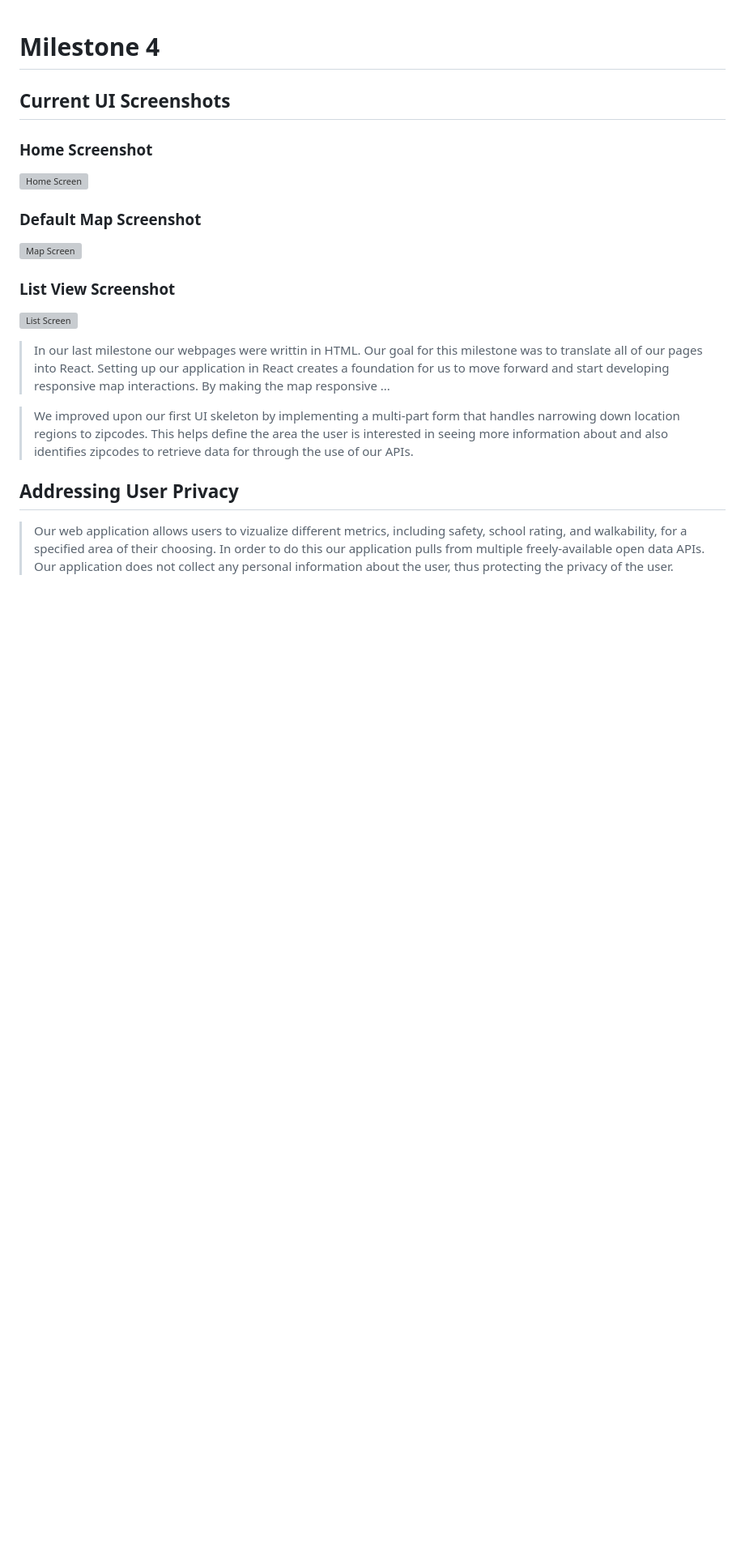
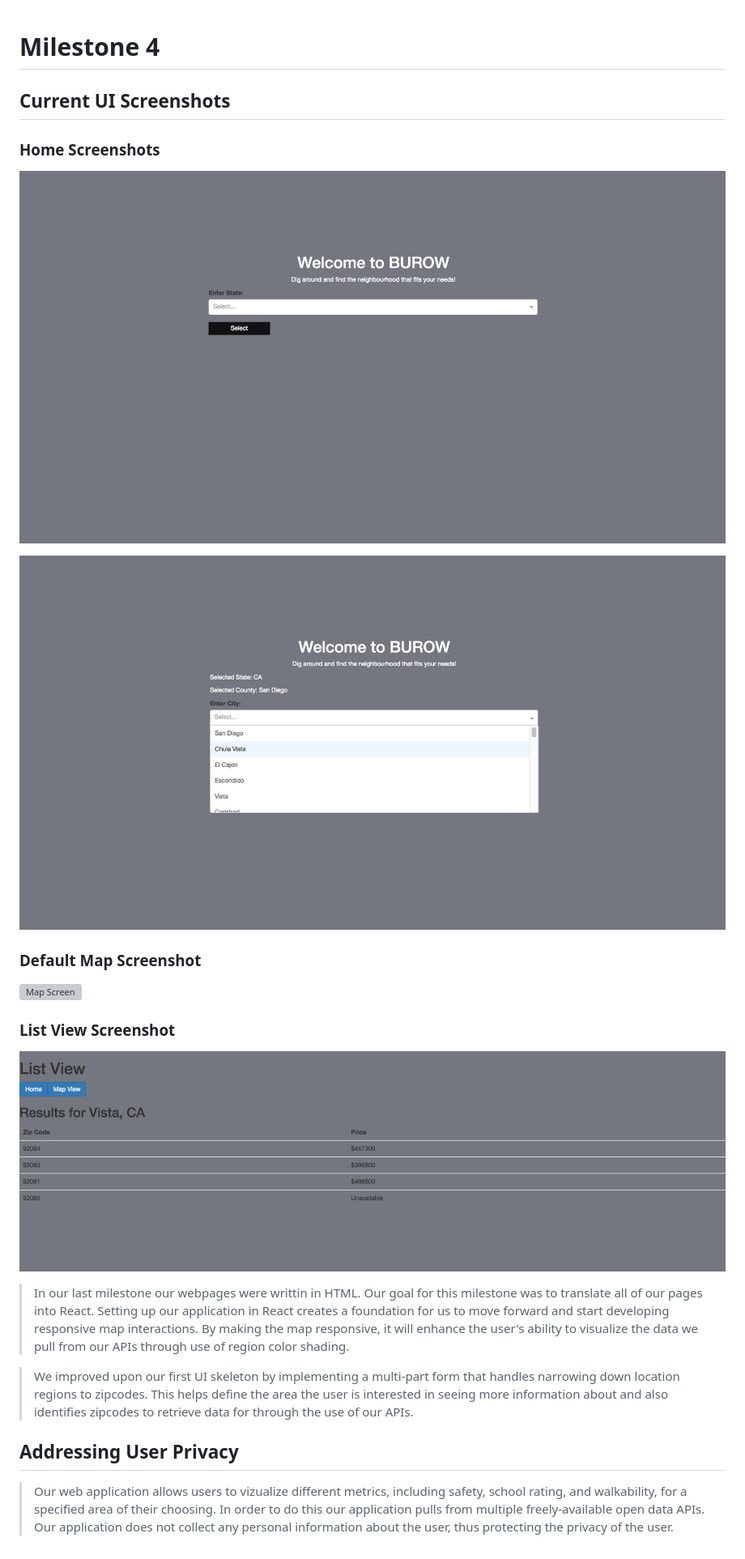
Before and after one commit to joelseq/COGS121, a Markdown page: milestone4.md, the part around the change. Shown: that part at 81% size. Rendered like a GitHub page; pictures changed too: images/milestone4/home1.png (added), images/milestone4/home2.png (added), images/milestone4/list.png (added); blank space fills up the shorter version; grey boxes are pictures that could not be loaded.

Commit message:
Complete milestone4.md

```diff
--- a/milestone4.md
+++ b/milestone4.md
@@ -2,9 +2,11 @@
 
 ## Current UI Screenshots
 
-### Home Screenshot
+### Home Screenshots
 
-![Home Screen](/images/milestone4/home.png)
+![Home Screen](/images/milestone4/home1.png)
+
+![Home Screen](/images/milestone4/home2.png)
 
 ### Default Map Screenshot
 
@@ -14,7 +16,7 @@
 
 ![List Screen](/images/milestone4/list.png)
 
-> In our last milestone our webpages were writtin in HTML. Our goal for this milestone was to translate all of our pages into React. Setting up our application in React creates a foundation for us to move forward and start developing responsive map interactions. By making the map responsive ...
+> In our last milestone our webpages were writtin in HTML. Our goal for this milestone was to translate all of our pages into React. Setting up our application in React creates a foundation for us to move forward and start developing responsive map interactions. By making the map responsive, it will enhance the user's ability to visualize the data we pull from our APIs through use of region color shading.
 
 > We improved upon our first UI skeleton by implementing a multi-part form that handles narrowing down location regions to zipcodes. This helps define the area the user is interested in seeing more information about and also identifies zipcodes to retrieve data for through the use of our APIs.
 
```
Also changed, not shown: 1 other file.
